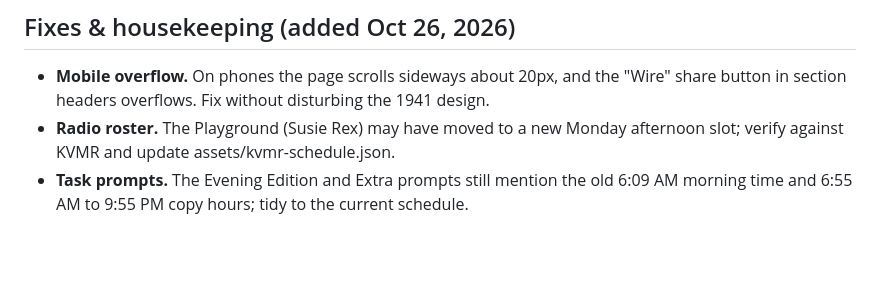
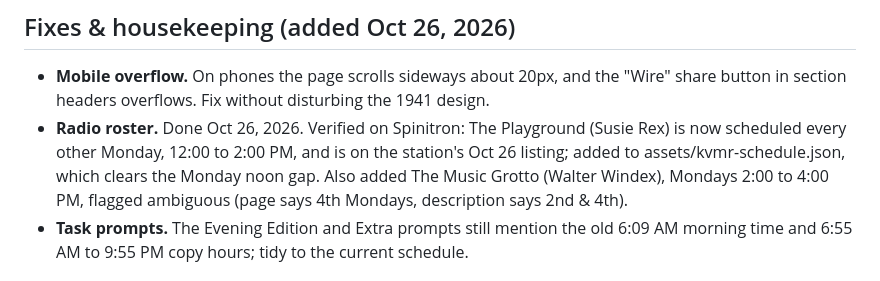
Before and after one commit to twahoske/nevadacitynugget, a Markdown page: ROADMAP.md, the part around the change. Rendered like a GitHub page; blank space fills up the shorter version.

Commit message:
Roadmap: mark radio roster fix done
Co-Authored-By: Claude Opus 5.5 (1M context) <noreply@anthropic.com>
Claude-Session: https://claude.ai/code/session_01Tvfrqqj9ruky9ERN2WYFLN

```diff
--- a/ROADMAP.md
+++ b/ROADMAP.md
@@ -19,8 +19,10 @@
 ## Fixes & housekeeping (added Oct 26, 2026)
 - **Mobile overflow.** On phones the page scrolls sideways about 20px, and the "Wire" share button
   in section headers overflows. Fix without disturbing the 1941 design.
-- **Radio roster.** The Playground (Susie Rex) may have moved to a new Monday afternoon slot;
-  verify against KVMR and update assets/kvmr-schedule.json.
+- **Radio roster.** Done Oct 26, 2026. Verified on Spinitron: The Playground (Susie Rex) is now
+  scheduled every other Monday, 12:00 to 2:00 PM, and is on the station's Oct 26 listing; added to
+  assets/kvmr-schedule.json, which clears the Monday noon gap. Also added The Music Grotto (Walter
+  Windex), Mondays 2:00 to 4:00 PM, flagged ambiguous (page says 4th Mondays, description says 2nd & 4th).
 - **Task prompts.** The Evening Edition and Extra prompts still mention the old 6:09 AM morning time
   and 6:55 AM to 9:55 PM copy hours; tidy to the current schedule.
 
```
